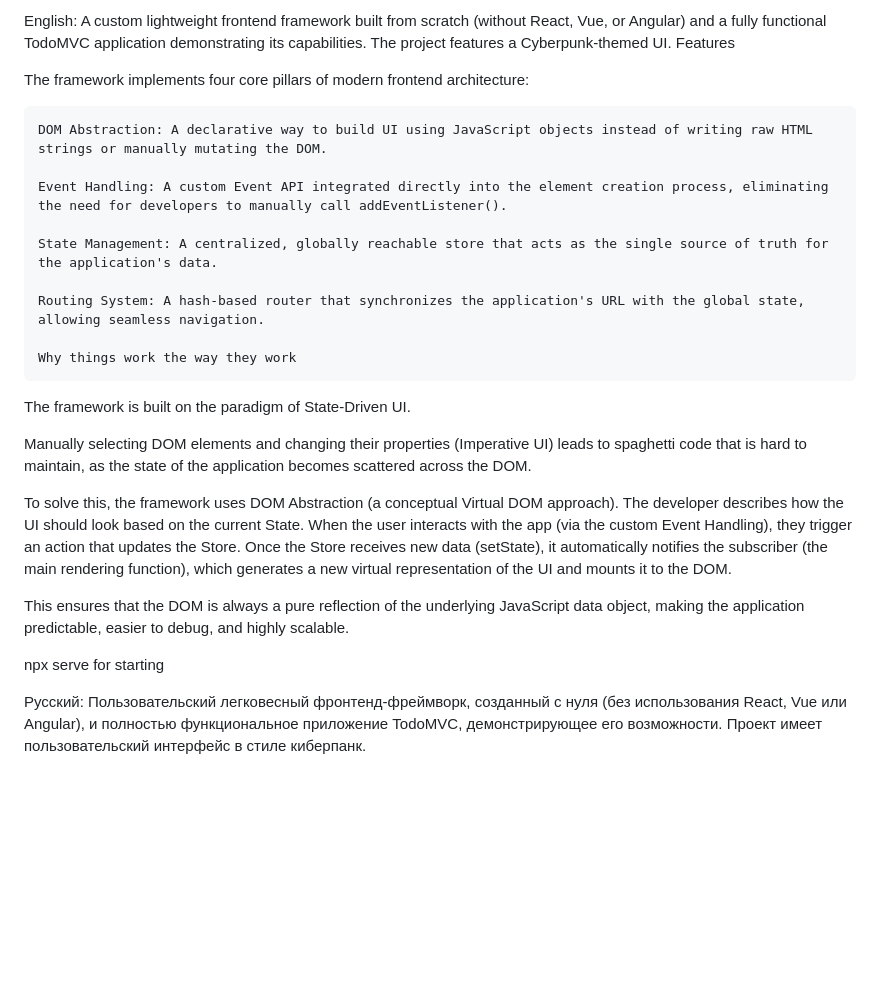
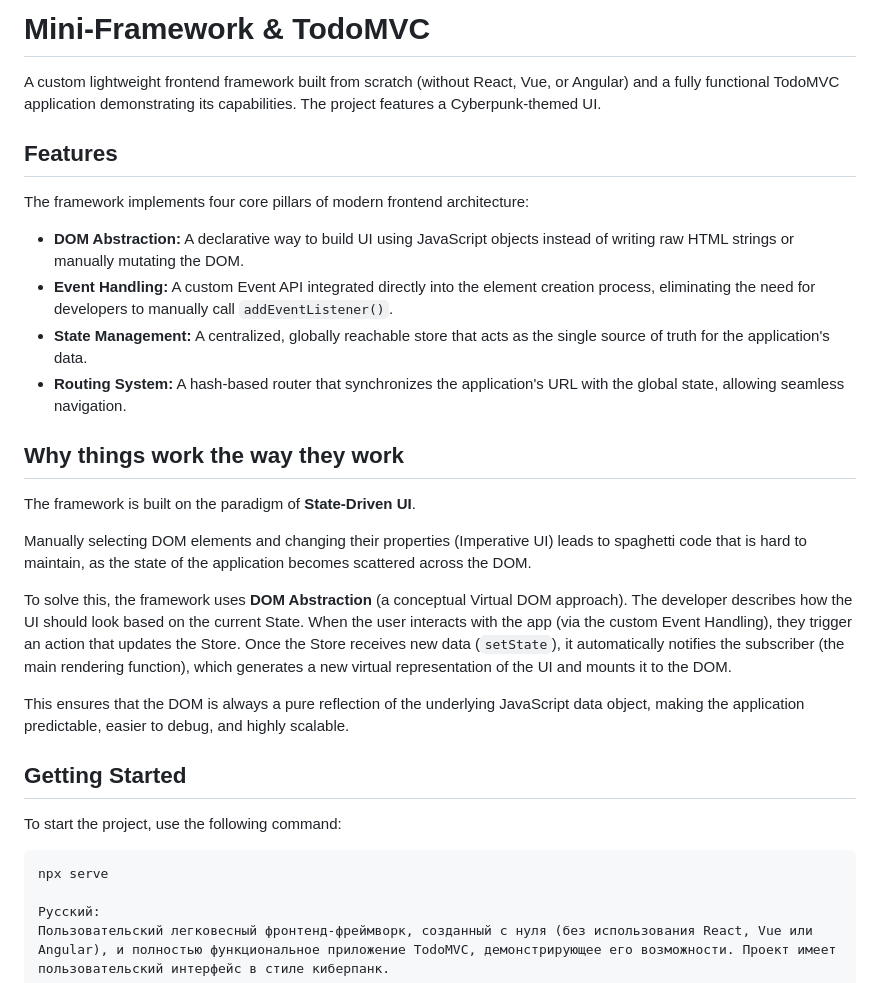
Before and after one commit to Diehase/mini-framework, a Markdown page: README.md, the part around the change. Rendered like a GitHub page; blank space fills up the shorter version.

````diff
--- a/README.md
+++ b/README.md
@@ -1,28 +1,32 @@
-English:
+# Mini-Framework & TodoMVC
+
 A custom lightweight frontend framework built from scratch (without React, Vue, or Angular) and a fully functional TodoMVC application demonstrating its capabilities. The project features a Cyberpunk-themed UI.
-Features
+
+## Features
 
 The framework implements four core pillars of modern frontend architecture:
 
-    DOM Abstraction: A declarative way to build UI using JavaScript objects instead of writing raw HTML strings or manually mutating the DOM.
+* **DOM Abstraction:** A declarative way to build UI using JavaScript objects instead of writing raw HTML strings or manually mutating the DOM.
+* **Event Handling:** A custom Event API integrated directly into the element creation process, eliminating the need for developers to manually call `addEventListener()`.
+* **State Management:** A centralized, globally reachable store that acts as the single source of truth for the application's data.
+* **Routing System:** A hash-based router that synchronizes the application's URL with the global state, allowing seamless navigation.
 
-    Event Handling: A custom Event API integrated directly into the element creation process, eliminating the need for developers to manually call addEventListener().
+## Why things work the way they work
 
-    State Management: A centralized, globally reachable store that acts as the single source of truth for the application's data.
-
-    Routing System: A hash-based router that synchronizes the application's URL with the global state, allowing seamless navigation.
-
-    Why things work the way they work
-
-The framework is built on the paradigm of State-Driven UI.
+The framework is built on the paradigm of **State-Driven UI**.
 
 Manually selecting DOM elements and changing their properties (Imperative UI) leads to spaghetti code that is hard to maintain, as the state of the application becomes scattered across the DOM.
 
-To solve this, the framework uses DOM Abstraction (a conceptual Virtual DOM approach). The developer describes how the UI should look based on the current State. When the user interacts with the app (via the custom Event Handling), they trigger an action that updates the Store. Once the Store receives new data (setState), it automatically notifies the subscriber (the main rendering function), which generates a new virtual representation of the UI and mounts it to the DOM.
+To solve this, the framework uses **DOM Abstraction** (a conceptual Virtual DOM approach). The developer describes how the UI should look based on the current State. When the user interacts with the app (via the custom Event Handling), they trigger an action that updates the Store. Once the Store receives new data (`setState`), it automatically notifies the subscriber (the main rendering function), which generates a new virtual representation of the UI and mounts it to the DOM.
 
 This ensures that the DOM is always a pure reflection of the underlying JavaScript data object, making the application predictable, easier to debug, and highly scalable.
 
-npx serve for starting
+## Getting Started
+
+To start the project, use the following command:
+
+```bash
+npx serve
 
 Русский:
 Пользовательский легковесный фронтенд-фреймворк, созданный с нуля (без использования React, Vue или Angular), и полностью функциональное приложение TodoMVC, демонстрирующее его возможности. Проект имеет пользовательский интерфейс в стиле киберпанк.
````
